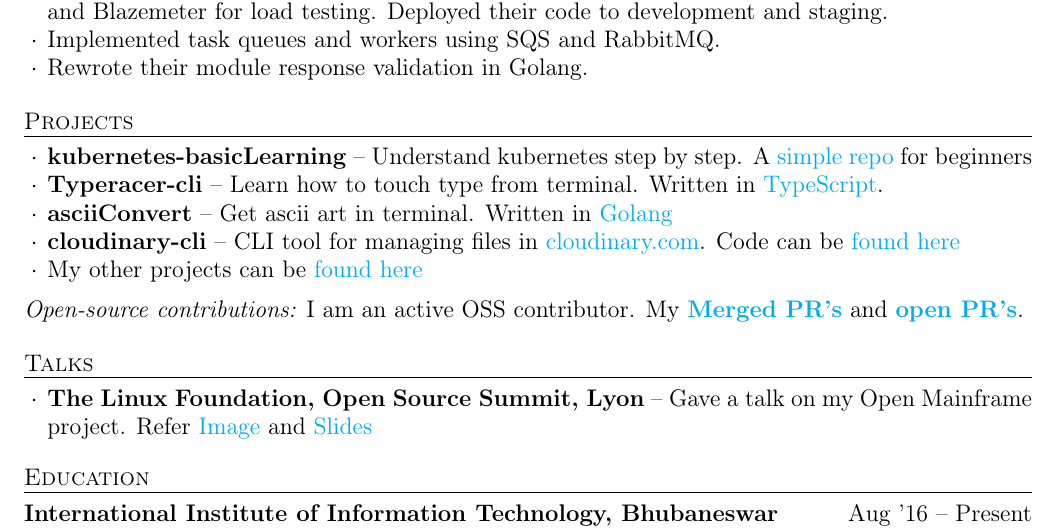
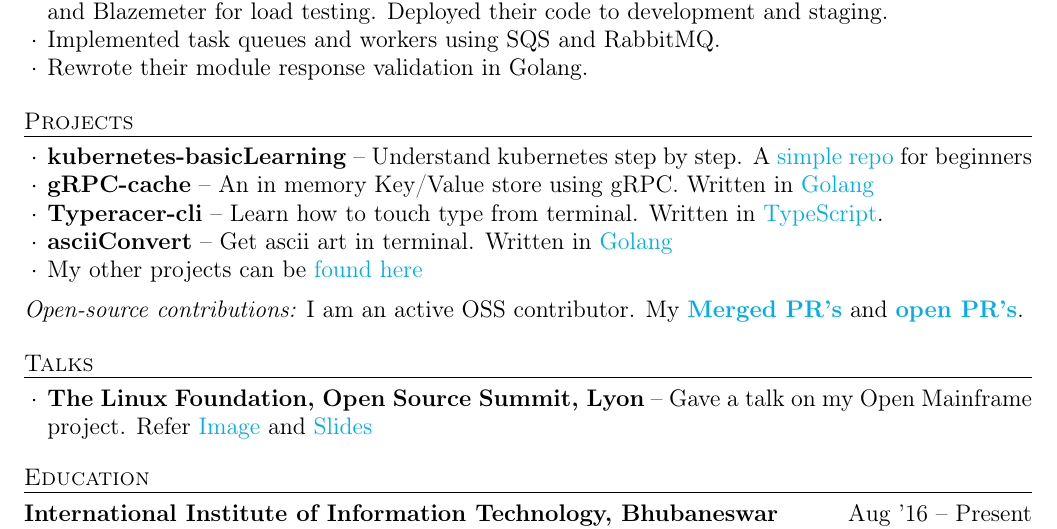
Before and after one commit to knrt10/resume, a LaTeX CV (resume.tex): part of the page, cut so that both start at the same text. Compiled offline with pdfLaTeX.

Commit message:
Update projects Signed-off-by: knrt10 <tripathi.kautilya@gmail.com>

```diff
--- a/resume.tex
+++ b/resume.tex
@@ -94,9 +94,9 @@
 \begin{rSection}{Projects}
   \begin{rProjectSection}
     \item \textbf {kubernetes-basicLearning} -- Understand kubernetes step by step. A \href{https://github.com/knrt10/kubernetes-basicLearning/}{simple repo} for beginners
+    \item \textbf {gRPC-cache} -- An in memory Key/Value store using gRPC. Written in \href{https://github.com/knrt10/gRPC-cache}{Golang}
     \item \textbf {Typeracer-cli} -- Learn how to touch type from terminal. Written in \href{https://github.com/p-society/typeracer-cli/}{TypeScript}.
     \item \textbf {asciiConvert} -- Get ascii art in terminal. Written in \href{https://github.com/knrt10/asciiConvert/}{Golang}
-    \item \textbf {cloudinary-cli} -- CLI tool for managing files in \href{https://cloudinary.com/}{cloudinary.com}. Code can be \href{https://github.com/knrt10/cloudinary-cli/}{found here}
     \item My other projects can be \href{https://knrt10.github.io/projects/}{found here}
   \end{rProjectSection}
 
```
Also changed, not shown: resume.pdf.
